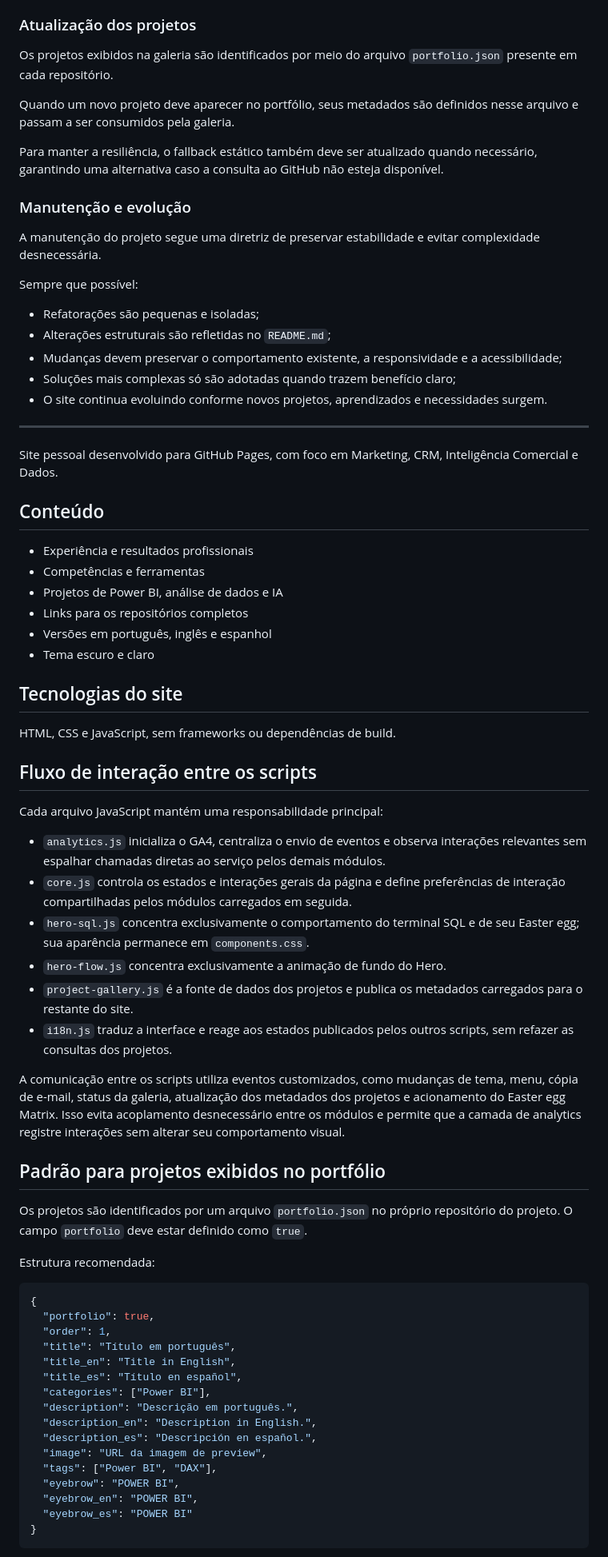
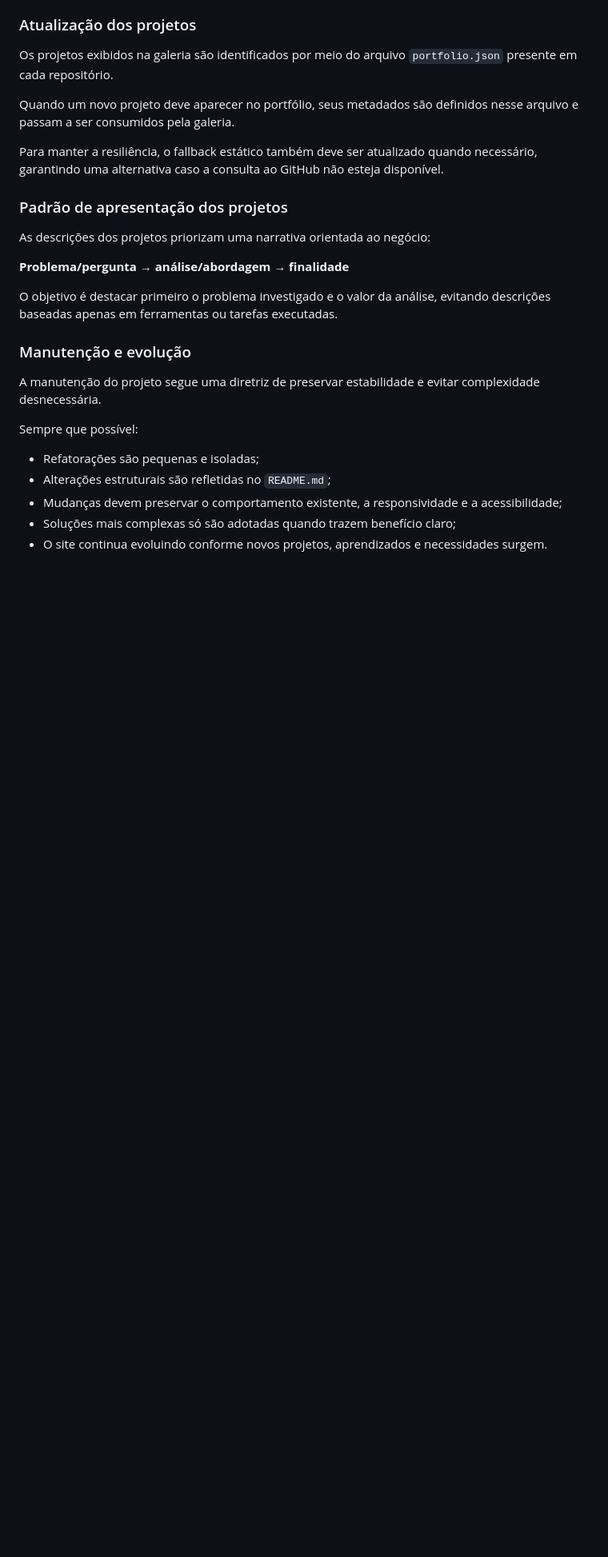
Before and after one commit to lucasdemrodrigues/lucasdemrodrigues.github.io, a Markdown page: README.md, the part around one of its changes. Shown at 80% size. Rendered like a GitHub page; blank space fills up the shorter version.

Commit message:
docs: consolidate portfolio documentation

````diff
--- a/README.md
+++ b/README.md
@@ -172,6 +172,14 @@ Quando um novo projeto deve aparecer no portfólio, seus metadados são definido
 
 Para manter a resiliência, o fallback estático também deve ser atualizado quando necessário, garantindo uma alternativa caso a consulta ao GitHub não esteja disponível.
 
+### Padrão de apresentação dos projetos
+
+As descrições dos projetos priorizam uma narrativa orientada ao negócio:
+
+**Problema/pergunta → análise/abordagem → finalidade**
+
+O objetivo é destacar primeiro o problema investigado e o valor da análise, evitando descrições baseadas apenas em ferramentas ou tarefas executadas.
+
 ### Manutenção e evolução
 
 A manutenção do projeto segue uma diretriz de preservar estabilidade e evitar complexidade desnecessária.
@@ -183,59 +191,3 @@ Sempre que possível:
 - Mudanças devem preservar o comportamento existente, a responsividade e a acessibilidade;
 - Soluções mais complexas só são adotadas quando trazem benefício claro;
 - O site continua evoluindo conforme novos projetos, aprendizados e necessidades surgem.
-
-____
-
-Site pessoal desenvolvido para GitHub Pages, com foco em Marketing, CRM, Inteligência Comercial e Dados.
-
-## Conteúdo
-
-- Experiência e resultados profissionais
-- Competências e ferramentas
-- Projetos de Power BI, análise de dados e IA
-- Links para os repositórios completos
-- Versões em português, inglês e espanhol
-- Tema escuro e claro
-
-## Tecnologias do site
-
-HTML, CSS e JavaScript, sem frameworks ou dependências de build.
-
-## Fluxo de interação entre os scripts
-
-Cada arquivo JavaScript mantém uma responsabilidade principal:
-
-- `analytics.js` inicializa o GA4, centraliza o envio de eventos e observa interações relevantes sem espalhar chamadas diretas ao serviço pelos demais módulos.
-- `core.js` controla os estados e interações gerais da página e define preferências de interação compartilhadas pelos módulos carregados em seguida.
-- `hero-sql.js` concentra exclusivamente o comportamento do terminal SQL e de seu Easter egg; sua aparência permanece em `components.css`.
-- `hero-flow.js` concentra exclusivamente a animação de fundo do Hero.
-- `project-gallery.js` é a fonte de dados dos projetos e publica os metadados carregados para o restante do site.
-- `i18n.js` traduz a interface e reage aos estados publicados pelos outros scripts, sem refazer as consultas dos projetos.
-
-A comunicação entre os scripts utiliza eventos customizados, como mudanças de tema, menu, cópia de e-mail, status da galeria, atualização dos metadados dos projetos e acionamento do Easter egg Matrix. Isso evita acoplamento desnecessário entre os módulos e permite que a camada de analytics registre interações sem alterar seu comportamento visual.
-
-## Padrão para projetos exibidos no portfólio
-
-Os projetos são identificados por um arquivo `portfolio.json` no próprio repositório do projeto. O campo `portfolio` deve estar definido como `true`.
-
-Estrutura recomendada:
-
-```json
-{
-  "portfolio": true,
-  "order": 1,
-  "title": "Título em português",
-  "title_en": "Title in English",
-  "title_es": "Título en español",
-  "categories": ["Power BI"],
-  "description": "Descrição em português.",
-  "description_en": "Description in English.",
-  "description_es": "Descripción en español.",
-  "image": "URL da imagem de preview",
-  "tags": ["Power BI", "DAX"],
-  "eyebrow": "POWER BI",
-  "eyebrow_en": "POWER BI",
-  "eyebrow_es": "POWER BI"
-}
-```
-
````
Also changed, not shown: other parts of README.md (+0 -35 lines).
